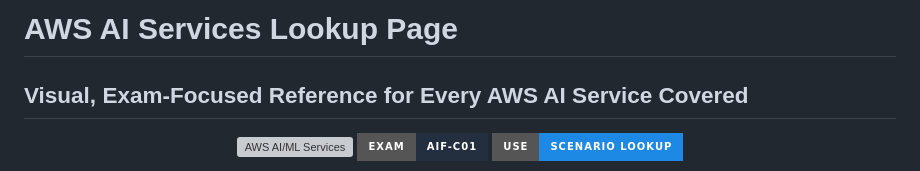
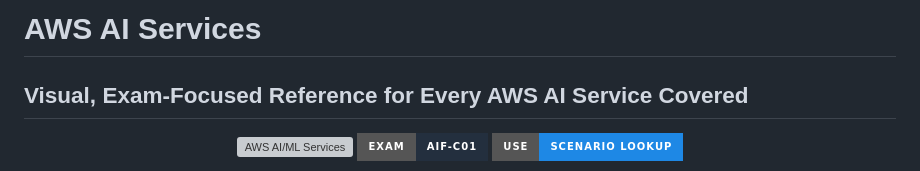
Before and after one commit to himanshu-nakrani/aws-ai-practitioner-guide, a Markdown page: 10-aws-ai-services-lookup.md, the part around the change. GitHub-like rendering; badges without logos; grey boxes are pictures that could not be loaded.

Commit message:
Update title of AWS AI Services lookup page

```diff
--- a/10-aws-ai-services-lookup.md
+++ b/10-aws-ai-services-lookup.md
@@ -1,4 +1,4 @@
-# AWS AI Services Lookup Page
+# AWS AI Services
 ## Visual, Exam-Focused Reference for Every AWS AI Service Covered
 
 <p align="center">
```
